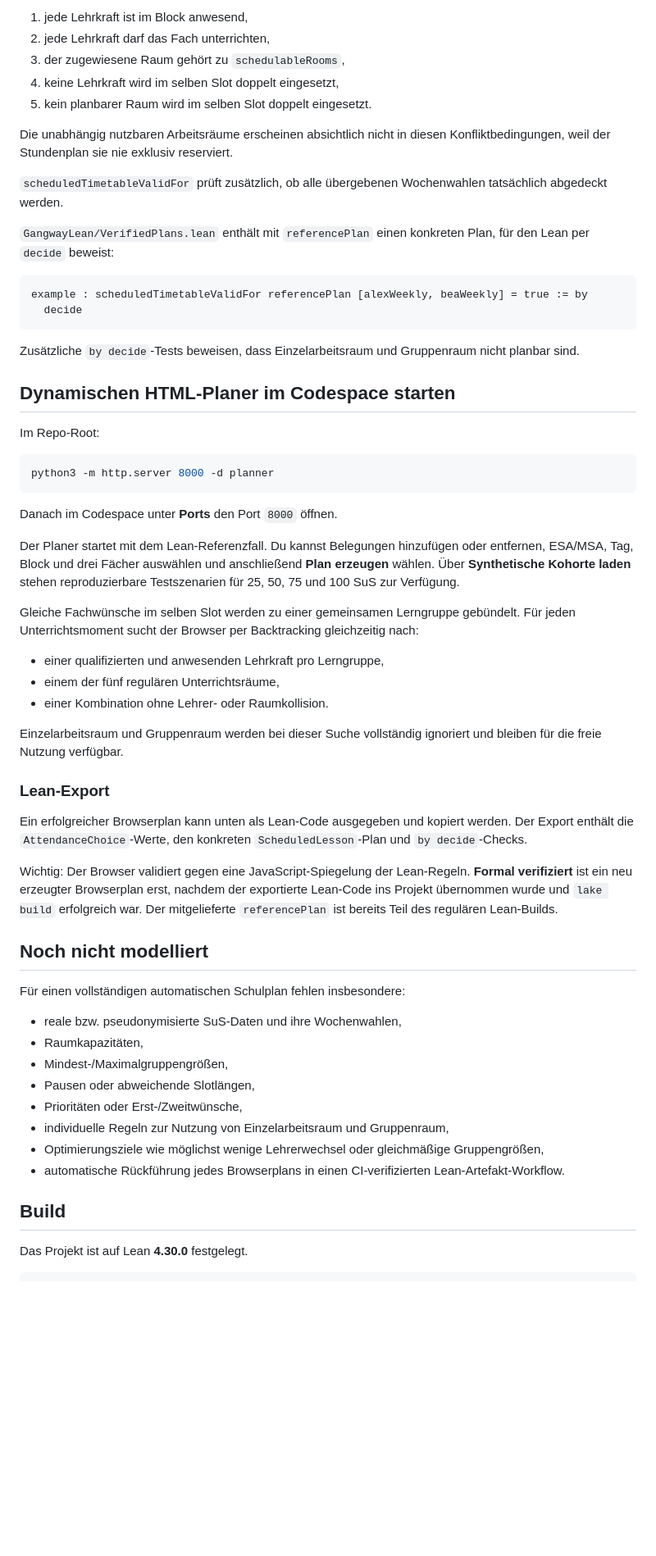
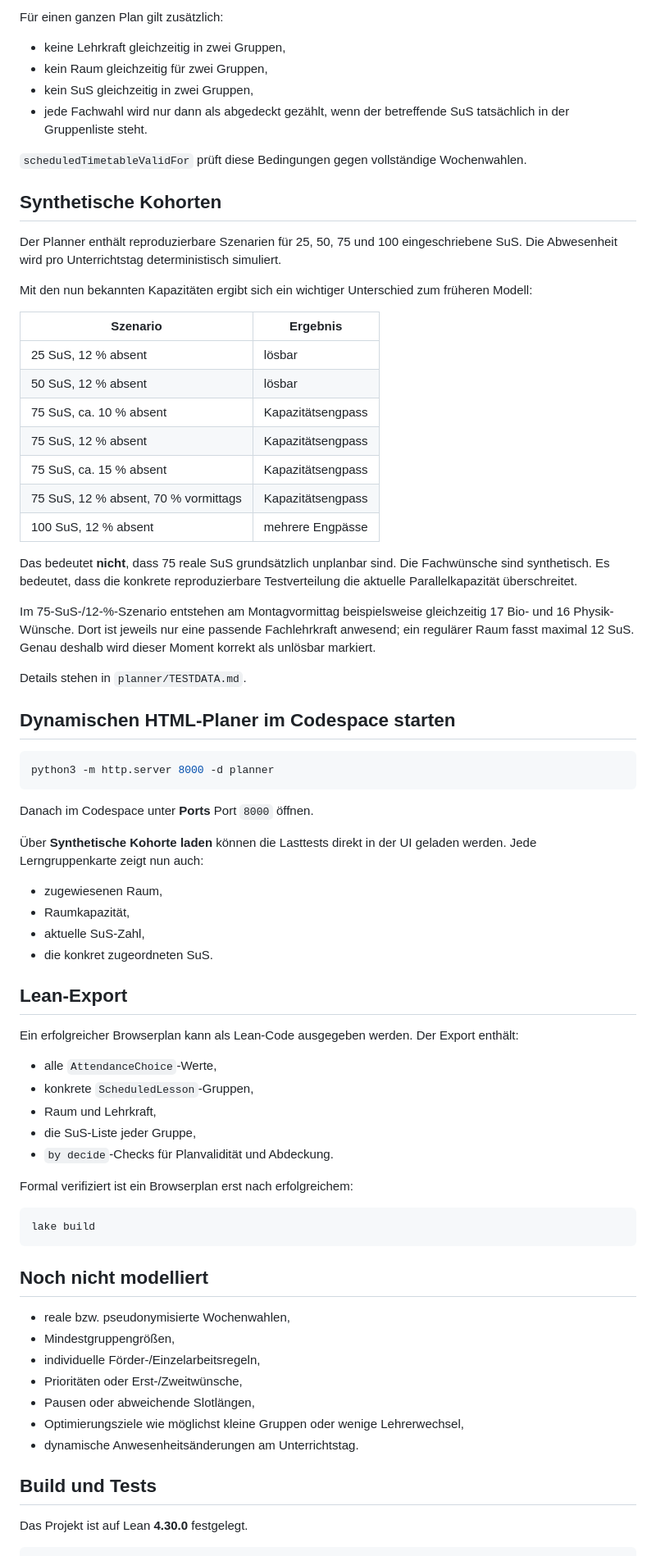
Before and after one commit to cr4bbz/gangway-lean, a Markdown page: README.md, the part around one of its changes. Shown at 82% size. Drawn GitHub-style; blank space fills up the shorter version.

````diff
--- a/README.md
+++ b/README.md
@@ -95,63 +123,77 @@ Ein `LessonOffering` beschreibt Fach, Lehrkraft und Unterrichtsmoment. `Schedule
 
-1. jede Lehrkraft ist im Block anwesend,
-2. jede Lehrkraft darf das Fach unterrichten,
-3. der zugewiesene Raum gehört zu `schedulableRooms`,
-4. keine Lehrkraft wird im selben Slot doppelt eingesetzt,
-5. kein planbarer Raum wird im selben Slot doppelt eingesetzt.
+Für einen ganzen Plan gilt zusätzlich:
 
-Die unabhängig nutzbaren Arbeitsräume erscheinen absichtlich nicht in diesen Konfliktbedingungen, weil der Stundenplan sie nie exklusiv reserviert.
+- keine Lehrkraft gleichzeitig in zwei Gruppen,
+- kein Raum gleichzeitig für zwei Gruppen,
+- kein SuS gleichzeitig in zwei Gruppen,
+- jede Fachwahl wird nur dann als abgedeckt gezählt, wenn der betreffende SuS tatsächlich in der Gruppenliste steht.
 
-`scheduledTimetableValidFor` prüft zusätzlich, ob alle übergebenen Wochenwahlen tatsächlich abgedeckt werden.
+`scheduledTimetableValidFor` prüft diese Bedingungen gegen vollständige Wochenwahlen.
 
-`GangwayLean/VerifiedPlans.lean` enthält mit `referencePlan` einen konkreten Plan, für den Lean per `decide` beweist:
+## Synthetische Kohorten
 
-```lean
-example : scheduledTimetableValidFor referencePlan [alexWeekly, beaWeekly] = true := by
-  decide
-```
+Der Planner enthält reproduzierbare Szenarien für 25, 50, 75 und 100 eingeschriebene SuS. Die Abwesenheit wird pro Unterrichtstag deterministisch simuliert.
 
-Zusätzliche `by decide`-Tests beweisen, dass Einzelarbeitsraum und Gruppenraum nicht planbar sind.
+Mit den nun bekannten Kapazitäten ergibt sich ein wichtiger Unterschied zum früheren Modell:
+
+| Szenario | Ergebnis |
+|---|---|
+| 25 SuS, 12 % absent | lösbar |
+| 50 SuS, 12 % absent | lösbar |
+| 75 SuS, ca. 10 % absent | Kapazitätsengpass |
+| 75 SuS, 12 % absent | Kapazitätsengpass |
+| 75 SuS, ca. 15 % absent | Kapazitätsengpass |
+| 75 SuS, 12 % absent, 70 % vormittags | Kapazitätsengpass |
+| 100 SuS, 12 % absent | mehrere Engpässe |
+
+Das bedeutet **nicht**, dass 75 reale SuS grundsätzlich unplanbar sind. Die Fachwünsche sind synthetisch. Es bedeutet, dass die konkrete reproduzierbare Testverteilung die aktuelle Parallelkapazität überschreitet.
+
+Im 75-SuS-/12-%-Szenario entstehen am Montagvormittag beispielsweise gleichzeitig 17 Bio- und 16 Physik-Wünsche. Dort ist jeweils nur eine passende Fachlehrkraft anwesend; ein regulärer Raum fasst maximal 12 SuS. Genau deshalb wird dieser Moment korrekt als unlösbar markiert.
+
+Details stehen in `planner/TESTDATA.md`.
 
 ## Dynamischen HTML-Planer im Codespace starten
-
-Im Repo-Root:
 
 ```bash
 python3 -m http.server 8000 -d planner
 ```
 
-Danach im Codespace unter **Ports** den Port `8000` öffnen.
+Danach im Codespace unter **Ports** Port `8000` öffnen.
 
-Der Planer startet mit dem Lean-Referenzfall. Du kannst Belegungen hinzufügen oder entfernen, ESA/MSA, Tag, Block und drei Fächer auswählen und anschließend **Plan erzeugen** wählen. Über **Synthetische Kohorte laden** stehen reproduzierbare Testszenarien für 25, 50, 75 und 100 SuS zur Verfügung.
+Über **Synthetische Kohorte laden** können die Lasttests direkt in der UI geladen werden. Jede Lerngruppenkarte zeigt nun auch:
 
-Gleiche Fachwünsche im selben Slot werden zu einer gemeinsamen Lerngruppe gebündelt. Für jeden Unterrichtsmoment sucht der Browser per Backtracking gleichzeitig nach:
+- zugewiesenen Raum,
+- Raumkapazität,
+- aktuelle SuS-Zahl,
+- die konkret zugeordneten SuS.
 
-- einer qualifizierten und anwesenden Lehrkraft pro Lerngruppe,
-- einem der fünf regulären Unterrichtsräume,
-- einer Kombination ohne Lehrer- oder Raumkollision.
+## Lean-Export
 
-Einzelarbeitsraum und Gruppenraum werden bei dieser Suche vollständig ignoriert und bleiben für die freie Nutzung verfügbar.
+Ein erfolgreicher Browserplan kann als Lean-Code ausgegeben werden. Der Export enthält:
 
-### Lean-Export
+- alle `AttendanceChoice`-Werte,
+- konkrete `ScheduledLesson`-Gruppen,
+- Raum und Lehrkraft,
+- die SuS-Liste jeder Gruppe,
+- `by decide`-Checks für Planvalidität und Abdeckung.
 
-Ein erfolgreicher Browserplan kann unten als Lean-Code ausgegeben und kopiert werden. Der Export enthält die `AttendanceChoice`-Werte, den konkreten `ScheduledLesson`-Plan und `by decide`-Checks.
+Formal verifiziert ist ein Browserplan erst nach erfolgreichem:
 
-Wichtig: Der Browser validiert gegen eine JavaScript-Spiegelung der Lean-Regeln. **Formal verifiziert** ist ein neu erzeugter Browserplan erst, nachdem der exportierte Lean-Code ins Projekt übernommen wurde und `lake build` erfolgreich war. Der mitgelieferte `referencePlan` ist bereits Teil des regulären Lean-Builds.
+```bash
+lake build
+```
 
 ## Noch nicht modelliert
 
-Für einen vollständigen automatischen Schulplan fehlen insbesondere:
+- reale bzw. pseudonymisierte Wochenwahlen,
+- Mindestgruppengrößen,
+- individuelle Förder-/Einzelarbeitsregeln,
+- Prioritäten oder Erst-/Zweitwünsche,
+- Pausen oder abweichende Slotlängen,
+- Optimierungsziele wie möglichst kleine Gruppen oder wenige Lehrerwechsel,
+- dynamische Anwesenheitsänderungen am Unterrichtstag.
 
-- reale bzw. pseudonymisierte SuS-Daten und ihre Wochenwahlen,
-- Raumkapazitäten,
-- Mindest-/Maximalgruppengrößen,
-- Pausen oder abweichende Slotlängen,
-- Prioritäten oder Erst-/Zweitwünsche,
-- individuelle Regeln zur Nutzung von Einzelarbeitsraum und Gruppenraum,
-- Optimierungsziele wie möglichst wenige Lehrerwechsel oder gleichmäßige Gruppengrößen,
-- automatische Rückführung jedes Browserplans in einen CI-verifizierten Lean-Artefakt-Workflow.
-
-## Build
+## Build und Tests
 
 Das Projekt ist auf Lean **4.30.0** festgelegt.
 
````
Also changed, not shown: other parts of README.md (+65 -42 lines).
